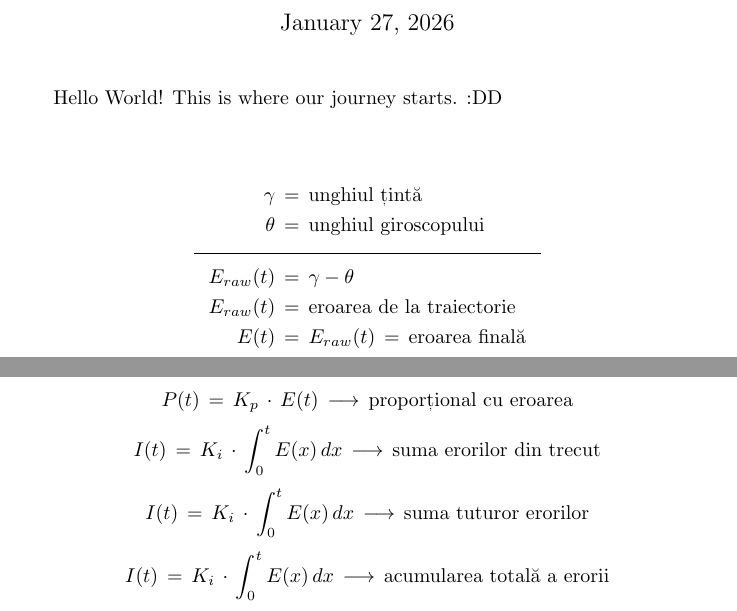
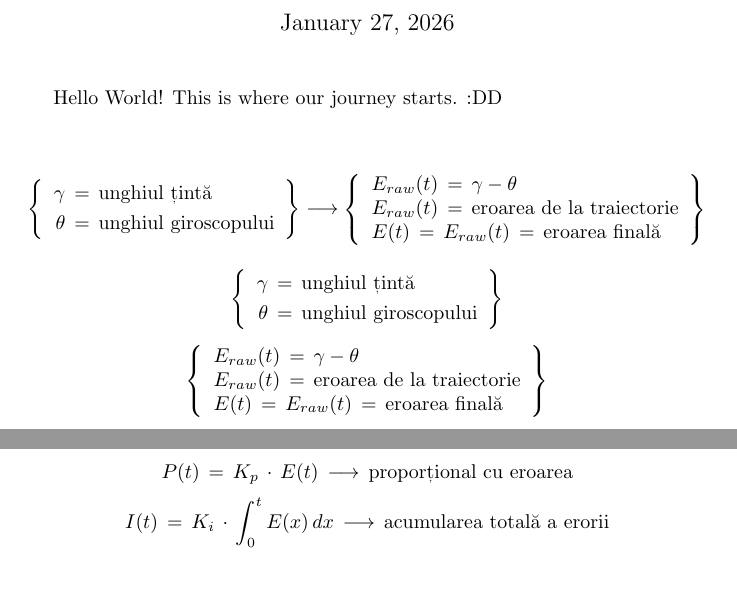
Before and after one commit to AndreiDaniDev/Unearthed-FLL-Code, a LaTeX document (Latex-Files/main-ro-january28.tex): two parts of pages 1 and 2 of 3, joined at a grey line, cut so that both start at the same text, the shorter picture padded with empty space. Compiled offline with pdfLaTeX.

Commit message:
Update main-ro-january28.tex

```diff
--- a/Latex-Files/main-ro-january28.tex
+++ b/Latex-Files/main-ro-january28.tex
@@ -13,45 +13,41 @@
 
     \bigbreak % --------------------------------------------------------------------------- %
 
-    % ---> This is used to force intertext to limit extending (!!!) <--- %
-    \setlength{\abovedisplayskip}{1pt} \setlength{\belowdisplayskip}{1pt}
+    \begin{equation*}
+        \left\{
+            \begin{array}{l}
+            \begin{aligned}
+            \gamma\, &=\, \text{unghiul țintă} \\
+            \theta\, &=\, \text{unghiul giroscopului} \\
+            \end{aligned}
+            \end{array}
+        \right\}
+        \longrightarrow
+        \left\{
+            \begin{array}{l}
+            E_{raw}(t)\, =\, \gamma - \theta \\
+            E_{raw}(t)\, =\, \text{eroarea de la traiectorie} \\
+            E(t)\, =\, E_{raw}(t)\, =\, \text{eroarea finală} \\
+            \end{array}
+        \right\}
+    \end{equation*}
 
-    % ---> Global functions <--- %
-
-    \makeatletter
-
-    \newlength{\formulalinewidth}
-    \newcommand{\measuremaxwidth}[1]{
-        \settowidth{\@tempdima}{$#1$}
-        \ifdim\@tempdima>\formulalinewidth
-            \setlength{\formulalinewidth}{\@tempdima}
-        \fi
-    }
-
-    \makeatother
-
-    \bigbreak % -------------------------------------------->>>>>>>>> :) <<<<<<<<-------------------------------------------- %
-
-    \settowidth{\formulalinewidth}{0pt}
-
-    \measuremaxwidth{\gamma\, =\, \text{unghiul țintă}}
-    \measuremaxwidth{\theta\, =\, \text{unghiul giroscopului}}
-    \measuremaxwidth{E_{raw}(t)\, =\, \gamma - \theta}
-    \measuremaxwidth{E_{raw}(t)\, =\, \text{eroarea de la traiectorie}}
-    \measuremaxwidth{E(t)\, =\, E_{raw}(t)\, =\, \text{eroarea finală}}
-
-    \addtolength{\formulalinewidth}{2em}
-
-    \begin{align*}
+    \[\left\{
+        \begin{array}{l}
+        \begin{aligned}
         \gamma\, &=\, \text{unghiul țintă} \\
         \theta\, &=\, \text{unghiul giroscopului} \\
-        % --------------------------------------------------------------------------- %
-        \intertext{\centering\rule[2.2pt]{\formulalinewidth}{0.4pt}}
-        % --------------------------------------------------------------------------- %
-        E_{raw}(t)\, &=\, \gamma - \theta \\
-        E_{raw}(t)\, &=\, \text{eroarea de la traiectorie} \\
-        E(t)\, &=\, E_{raw}(t)\, =\, \text{eroarea finală} \\
-    \end{align*}
+        \end{aligned}
+        \end{array}
+    \right\}\]
+
+    \[\left\{
+        \begin{array}{l}
+        E_{raw}(t)\, =\, \gamma - \theta \\
+        E_{raw}(t)\, =\, \text{eroarea de la traiectorie} \\
+        E(t)\, =\, E_{raw}(t)\, =\, \text{eroarea finală} \\
+        \end{array}
+    \right\}\]
 
     % ------------------------------------------------------------------------ %
     % ------------------------------------------------------------------------ %
@@ -60,8 +56,6 @@
     % ------------------------------------------------------------------------ %
 
     \[P(t)\, =\, K_{p}\, \cdot\, E(t)\, \longrightarrow\, \text{proporțional cu eroarea}\]
-    \[I(t)\, =\, K_{i}\, \cdot\, \int_{0}^{t} E(x)\, dx\, \longrightarrow\, \text{suma erorilor din trecut}\]
-    \[I(t)\, =\, K_{i}\, \cdot\, \int_{0}^{t} E(x)\, dx\, \longrightarrow\, \text{suma tuturor erorilor}\]
     \[I(t)\, =\, K_{i}\, \cdot\, \int_{0}^{t} E(x)\, dx\, \longrightarrow\, \text{acumularea totală a erorii}\]
     \[D(t)\, =\, K_{d}\, \cdot\, \frac{d}{dt} E(t)\, \longrightarrow\, \text{rata de schimbare a erorii}\]
 
```
